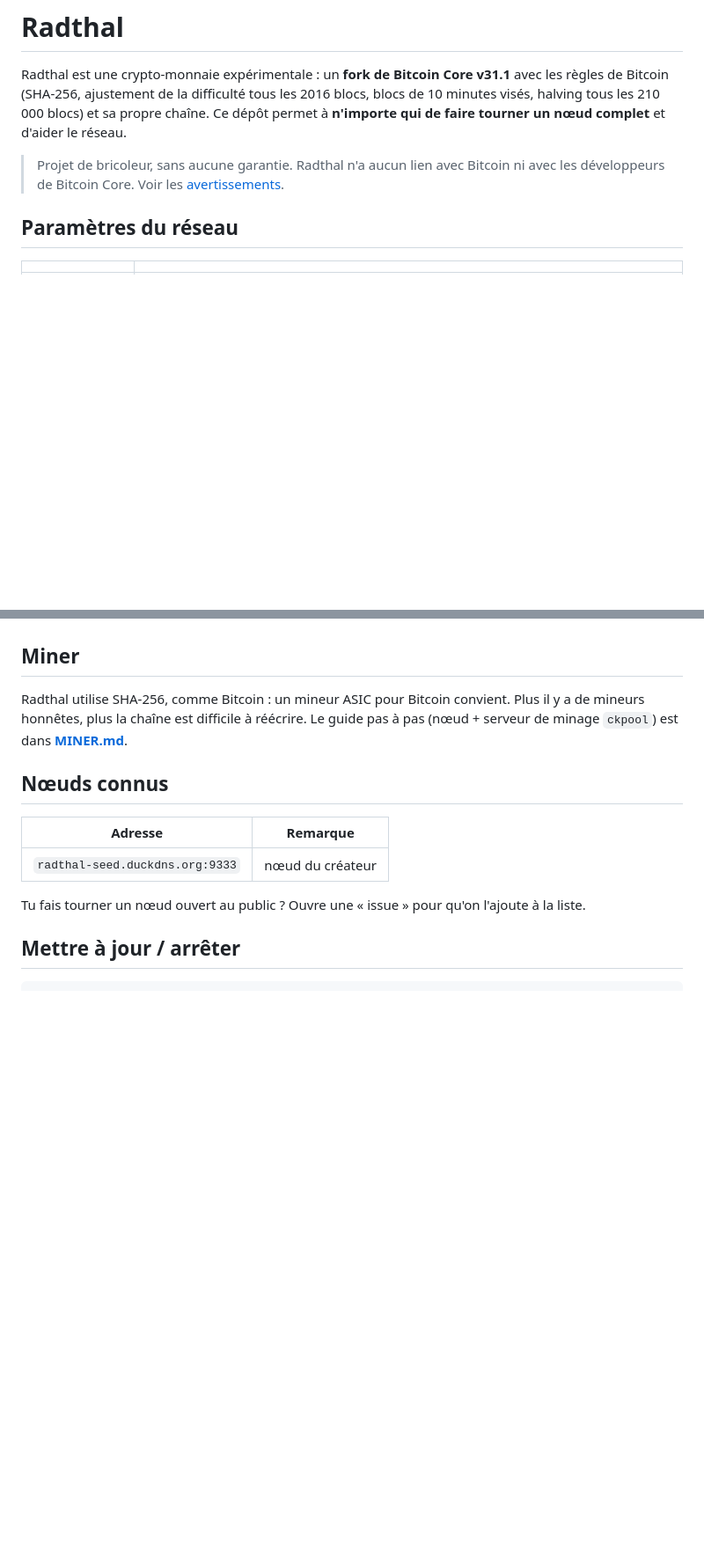
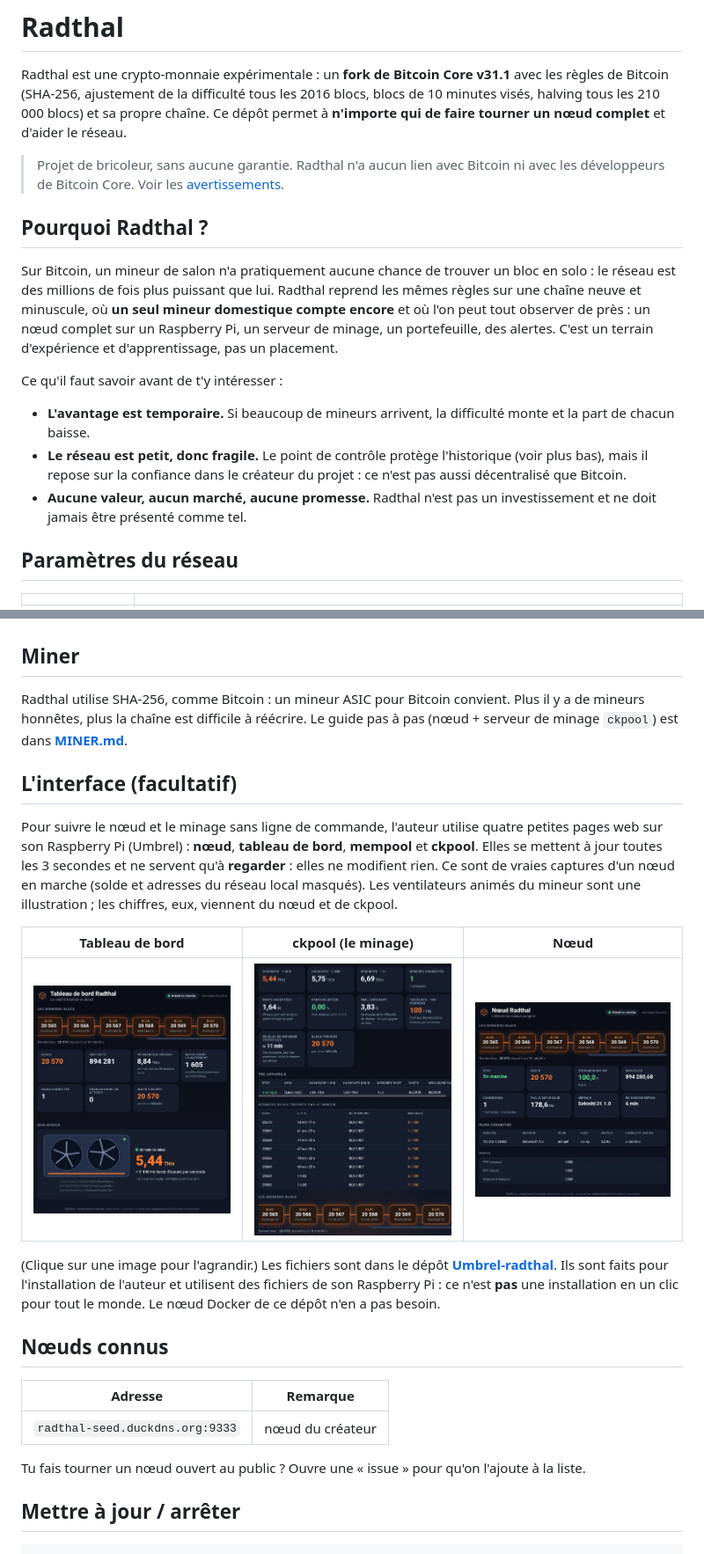
Before and after one commit to bryancarterdouglas/radthal, a Markdown page: README.md, 2 parts joined by grey strips. Shown: that part at 88% size. Rendered like a GitHub page; pictures changed too: docs/interface-ckpool.jpg (added), docs/interface-noeud.jpg (added), docs/interface-tableau-de-bord.jpg (added); blank space fills up the shorter version.

```diff
--- a/README.md
+++ b/README.md
@@ -6,6 +6,20 @@ et sa propre chaîne. Ce dépôt permet à **n'importe qui de faire tourner un n
 
 > Projet de bricoleur, sans aucune garantie. Radthal n'a aucun lien avec Bitcoin ni avec les développeurs de Bitcoin Core.
 > Voir les [avertissements](#avertissements).
+
+## Pourquoi Radthal ?
+
+Sur Bitcoin, un mineur de salon n'a pratiquement aucune chance de trouver un bloc en solo : le réseau est des millions de fois plus
+puissant que lui. Radthal reprend les mêmes règles sur une chaîne neuve et minuscule, où **un seul mineur domestique compte encore** et où
+l'on peut tout observer de près : un nœud complet sur un Raspberry Pi, un serveur de minage, un portefeuille, des alertes. C'est un
+terrain d'expérience et d'apprentissage, pas un placement.
+
+Ce qu'il faut savoir avant de t'y intéresser :
+
+- **L'avantage est temporaire.** Si beaucoup de mineurs arrivent, la difficulté monte et la part de chacun baisse.
+- **Le réseau est petit, donc fragile.** Le point de contrôle protège l'historique (voir plus bas), mais il repose sur la confiance
+  dans le créateur du projet : ce n'est pas aussi décentralisé que Bitcoin.
+- **Aucune valeur, aucun marché, aucune promesse.** Radthal n'est pas un investissement et ne doit jamais être présenté comme tel.
 
 ## Paramètres du réseau
 
@@ -156,6 +170,22 @@ portefeuille. Ouvrir le port rend ton adresse IP visible aux autres nœuds.
 Radthal utilise SHA-256, comme Bitcoin : un mineur ASIC pour Bitcoin convient. Plus il y a de mineurs honnêtes, plus la chaîne est
 difficile à réécrire. Le guide pas à pas (nœud + serveur de minage `ckpool`) est dans **[MINER.md](MINER.md)**.
 
+## L'interface (facultatif)
+
+Pour suivre le nœud et le minage sans ligne de commande, l'auteur utilise quatre petites pages web sur son Raspberry Pi
+(Umbrel) : **nœud**, **tableau de bord**, **mempool** et **ckpool**. Elles se mettent à jour toutes les 3 secondes et
+ne servent qu'à **regarder** : elles ne modifient rien. Ce sont de vraies captures d'un nœud en marche (solde et adresses
+du réseau local masqués). Les ventilateurs animés du mineur sont une illustration ; les chiffres, eux, viennent du nœud et de ckpool.
+
+| Tableau de bord | ckpool (le minage) | Nœud |
+|:---:|:---:|:---:|
+| <a href="docs/interface-tableau-de-bord.jpg"><img src="docs/interface-tableau-de-bord.jpg" width="260" alt="Tableau de bord Radthal : derniers blocs, difficulté, puissance du réseau, mon mineur"></a> | <a href="docs/interface-ckpool.jpg"><img src="docs/interface-ckpool.jpg" width="260" alt="Page ckpool : hashrate, parts acceptées, appareils, blocs trouvés"></a> | <a href="docs/interface-noeud.jpg"><img src="docs/interface-noeud.jpg" width="260" alt="Page du nœud : synchronisation, connexions, pairs, ports"></a> |
+
+(Clique sur une image pour l'agrandir.) Les fichiers sont dans le dépôt
+**[Umbrel-radthal](https://github.com/bryancarterdouglas/Umbrel-radthal)**. Ils sont faits pour l'installation de
+l'auteur et utilisent des fichiers de son Raspberry Pi : ce n'est **pas** une installation en un clic pour tout le monde. Le nœud
+Docker de ce dépôt n'en a pas besoin.
+
 ## Nœuds connus
 
 | Adresse | Remarque |
```
Also changed, not shown: other parts of README.md (+2 -0 lines).
